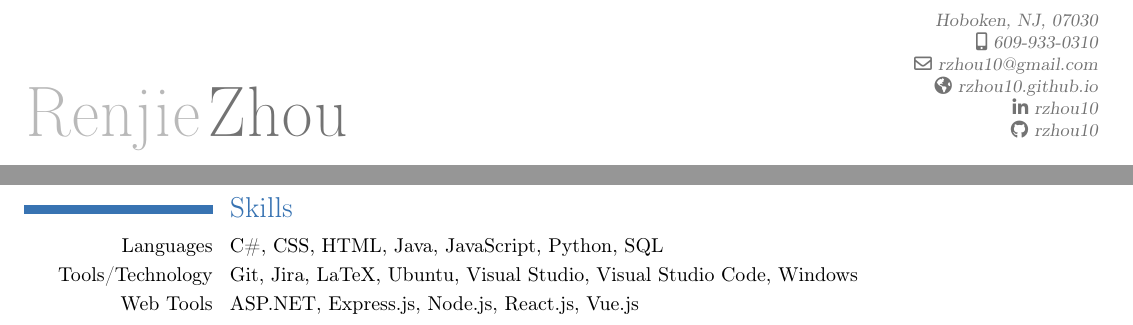
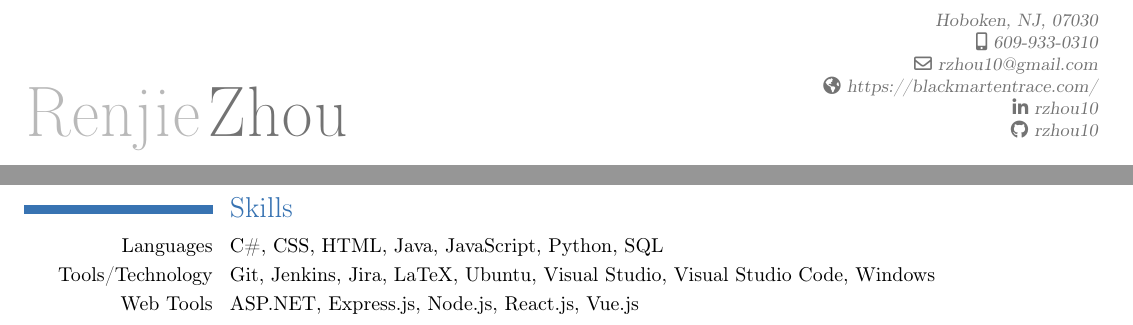
Before and after one commit to rzhou10/Resume, a LaTeX CV (resume.tex): two parts of the page, joined at a grey line, cut so that both start at the same text. Compiled offline with pdfLaTeX.

Commit message:
Updated resume

```diff
--- a/resume.tex
+++ b/resume.tex
@@ -6,7 +6,7 @@
 \email{rzhou10@gmail.com}
 \phone[mobile]{609-933-0310}
 \address{}{Hoboken, NJ, 07030}
-\homepage{rzhou10.github.io}
+\homepage{https://blackmartentrace.com/}
 \social[linkedin]{rzhou10}
 \social[github]{rzhou10}
 
@@ -86,7 +86,7 @@
 
 \section{Skills}
 \cvitem{Languages}{C\#, CSS, HTML, Java, JavaScript, Python, SQL}
-\cvitem{Tools/Technology}{Git, Jira, LaTeX, Ubuntu, Visual Studio, Visual Studio Code, Windows}
+\cvitem{Tools/Technology}{Git, Jenkins, Jira, LaTeX, Ubuntu, Visual Studio, Visual Studio Code, Windows}
 \cvitem{Web Tools}{ASP.NET, Express.js, Node.js, React.js, Vue.js}
 
 \end{document}
```
Also changed, not shown: 1 other file.
